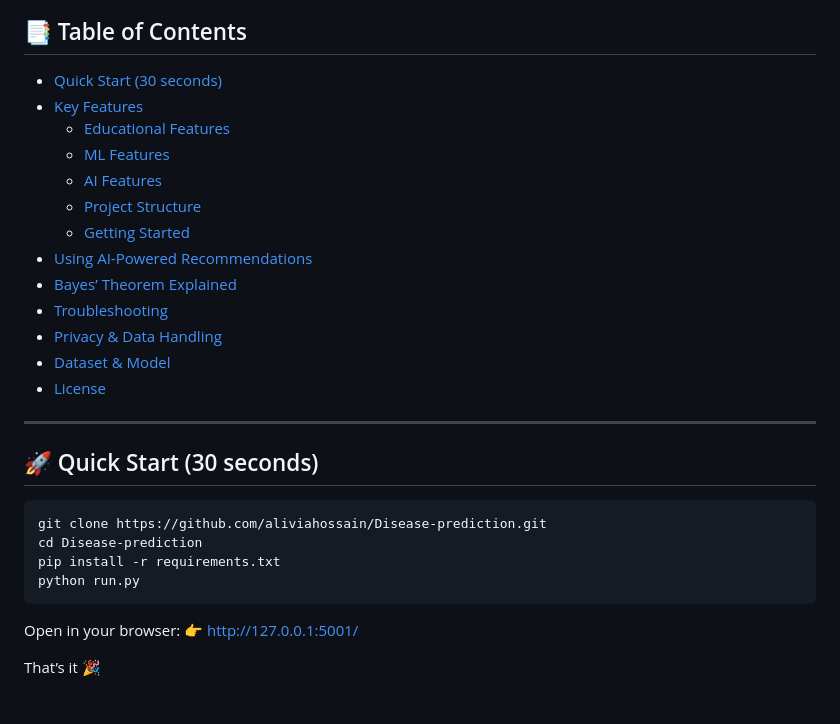
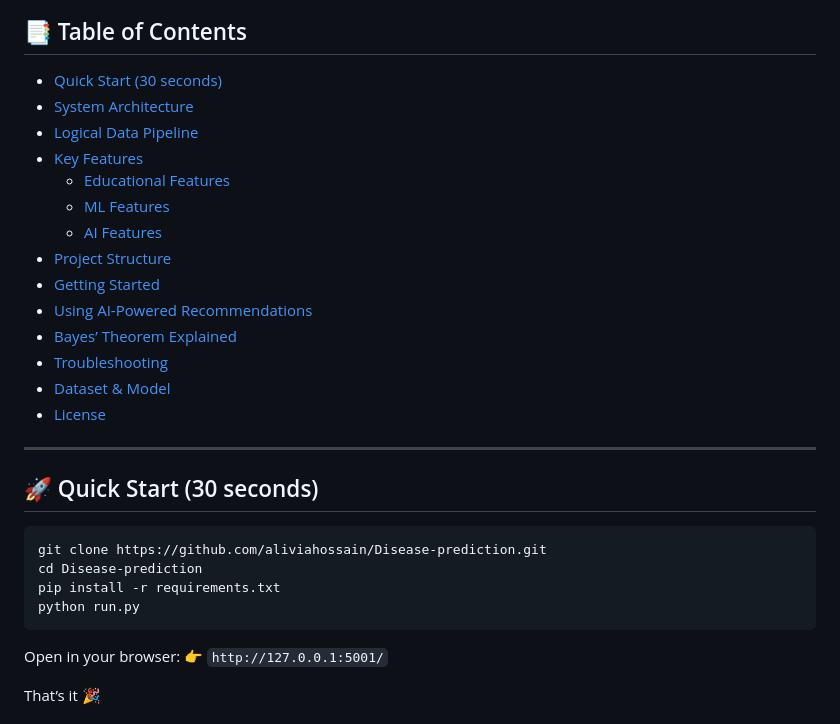
Before and after one commit to aliviahossain/Disease-prediction, a Markdown page: README.md, the part around one of its changes. Rendered like a GitHub page.

````diff
--- a/README.md
+++ b/README.md
@@ -25,18 +25,20 @@ Always consult a qualified healthcare professional for medical advice.
 
 ## 📑 Table of Contents
 - [Quick Start (30 seconds)](#-quick-start-30-seconds)
+- [System Architecture](#-system-architecture)
+- [Logical Data Pipeline](#-logical-data-pipeline)
 - [Key Features](#-key-features)
   - [Educational Features](#-educational-features)
   - [ML Features](#-ml-features)
   - [AI Features](#-ai-features)
-  - [Project Structure](#project-structure)
-  - [Getting Started](#getting-started-detailed)
+- [Project Structure](#-project-structure)
+- [Getting Started](#getting-started-(detailed))
 - [Using AI-Powered Recommendations](#-using-ai-powered-recommendations)
 - [Bayes’ Theorem Explained](#-bayes-theorem-explained)
-- [Troubleshooting](#-troubleshooting)
-- [Privacy & Data Handling](#-privacy--data-handling)
+- [Troubleshooting](#-troubleshooting--setup-faq)
 - [Dataset & Model](#-dataset--model)
 - [License](#-license)
+
 ---
 
 ## 🚀 Quick Start (30 seconds)
@@ -47,6 +49,6 @@ pip install -r requirements.txt
 python run.py
 ```
 Open in your browser:
-👉 http://127.0.0.1:5001/
+👉 `http://127.0.0.1:5001/`
 
 That’s it 🎉
````
Also changed, not shown: other parts of README.md (+79 -38 lines).
